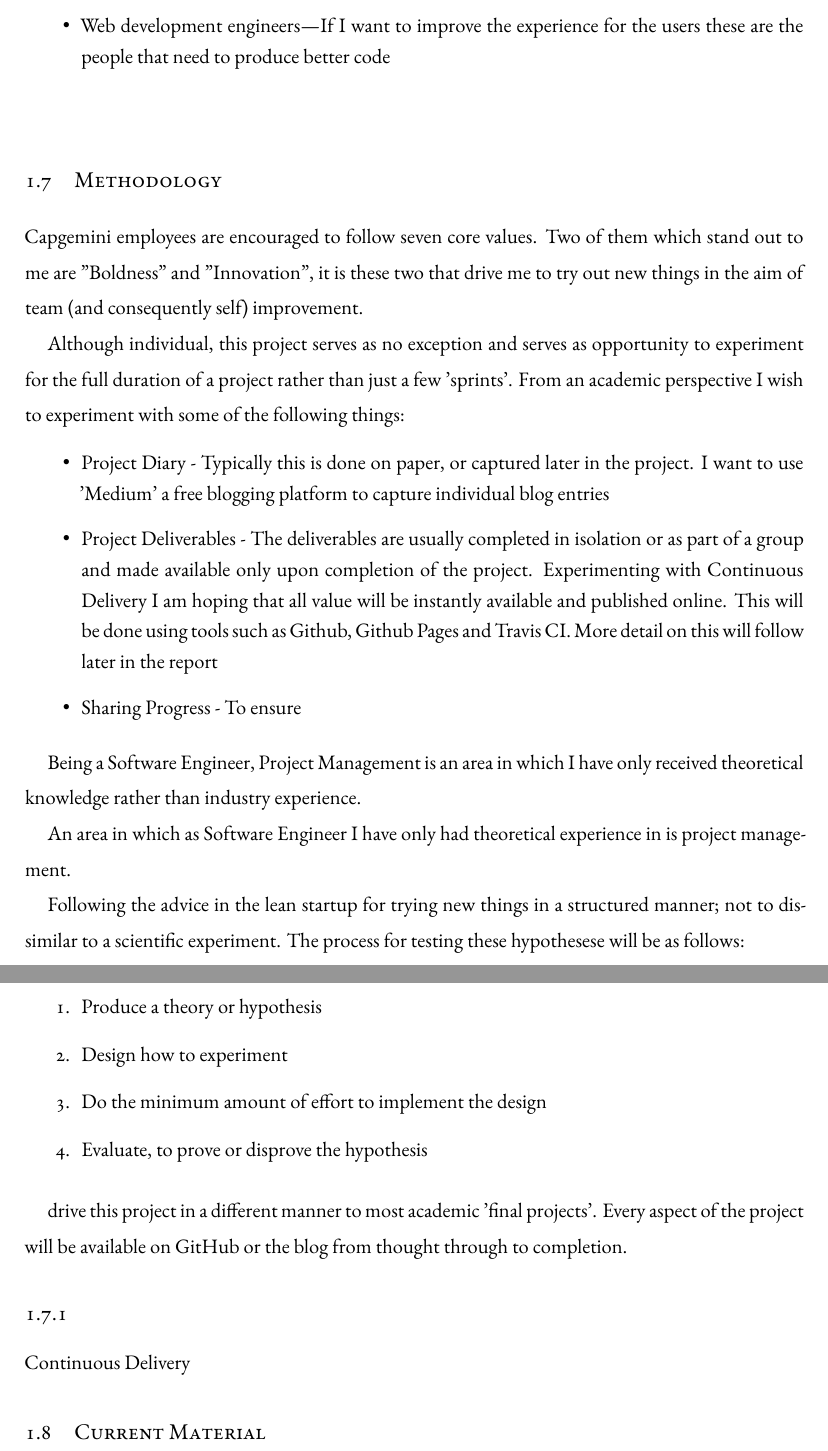
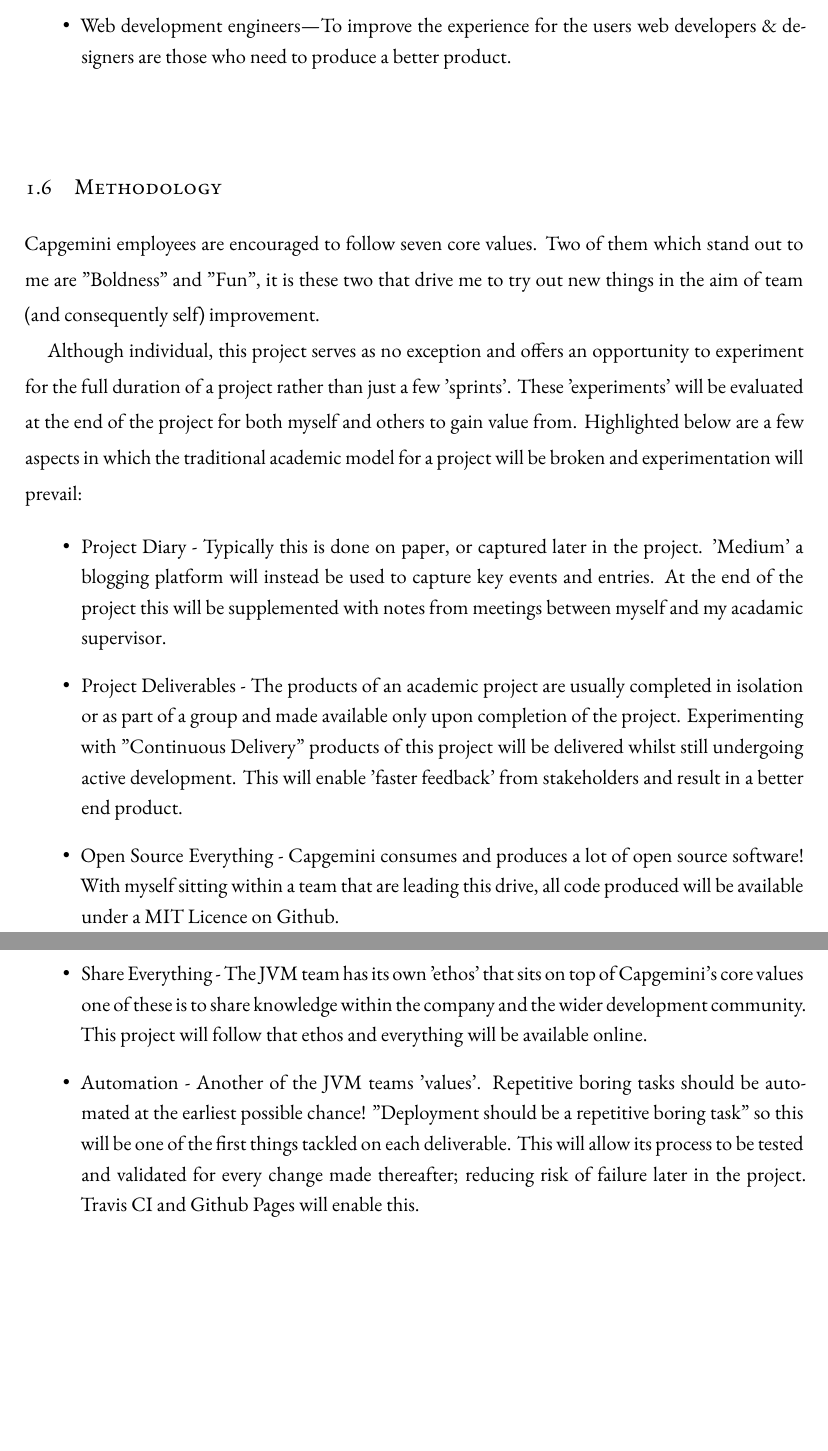
Before and after one commit to Geeman201/building-a-more-accessible-web-report, a LaTeX thesis (dissertation.tex, which reads chapters/chapter1.tex): two parts of pages 11 and 12 of 22, joined at a grey line, cut so that both start at the same text, the shorter picture padded with empty space. Compiled offline with XeLaTeX.

Commit message:
Add more content to "Methodology" section

```diff
--- a/chapters/chapter1.tex
+++ b/chapters/chapter1.tex
@@ -127,60 +128,57 @@ This project has a small number of stakeholders.
-  \item Web development engineers — If I want to improve the experience for the users these are the people that need to produce better code
+  \item My two supervisors — Academic and Company, these are the people whom
+  the deliverables will be presented too.
+  \item Web development engineers — To improve the experience for the users
+  web developers \& designers are those who need to produce a better product.
 \end{itemize}
 
 \section{Methodology}
 % TODO
-%  * Reference Capgemini Values
-%  * Reference Sprints - SCRUM
-%  * Refernece Medium
-%  * Reference Contiunous Delivery through 'The Lean Startup'
-%  * Refernece
+%  * Reference Capgemini Values: https://www.uk.capgemini.com/careers/working-at-capgemini/our-values-culture
+%  * Reference Sprints - SCRUM: https://www.scrum.org/resources/what-is-a-sprint-in-scrum
+%  * Refernece Medium: https://medium.com/
+%  * Reference Contiunous Delivery through 'The Lean Startup':
+%  * Refernece JVM team "How we work": https://capgemini.github.io/development/how-we-work/#share-knowledge
+%  * Reference MIT licence: https://opensource.org/licenses/MIT
+%  * Reference Zach Holman "Deployment should be a boring task": https://zachholman.com/posts/deploying-software
+%  * Reference Travis CI: https://travis-ci.com/
+%  * Reference Github Pages: https://pages.github.com/
 Capgemini employees are encouraged to follow seven core values. Two of them
-which stand out to me are "Boldness" and "Innovation", it is these two that
+which stand out to me are "Boldness" and "Fun", it is these two that
 drive me to try out new things in the aim of team (and consequently self)
 improvement.
 
-Although individual, this project serves as no exception and serves as
+Although individual, this project serves as no exception and offers an
 opportunity to experiment for the full duration of a project rather than just a
-few 'sprints'. From an academic perspective I wish to experiment with some of
- the following things:
+few 'sprints'. These 'experiments' will be evaluated at the end of
+the project for both myself and others to gain value from. Highlighted below
+are a few aspects in which the traditional academic model for a project will
+be broken and experimentation will prevail:
  \begin{itemize}
   \item Project Diary - Typically this is done on paper, or captured later in
-   the project. I want to use 'Medium' a free blogging platform to capture
-   individual blog entries
-  \item Project Deliverables - The deliverables are usually completed in
-  isolation or as part of a group and made available only upon completion of
-  the project. Experimenting with Continuous Delivery I am hoping
-  that all value will be instantly available and published online. This will
-  be done using tools such as Github, Github Pages and Travis CI. More detail
-   on this will follow later in the report
- \item Sharing Progress - To ensure
+   the project. 'Medium' a blogging platform will instead be used to
+   capture key events and entries. At the end of the project this will be
+   supplemented with notes from meetings between myself and my acadamic
+   supervisor.
+   %TODO - Check with HARRY if the below statement is correct. This is
+   %TODO   currently an assumption and may be totally incorrect.
+  \item Project Deliverables - The products of an academic project are usually
+  completed in isolation or as part of a group and made available only upon
+  completion of the project. Experimenting with "Continuous Delivery"
+  products of this project will be delivered whilst still undergoing active
+  development. This will enable 'faster feedback' from stakeholders and
+  result in a better end product.
+  \item Open Source Everything - Capgemini consumes and
+  produces a lot of open source software! With myself sitting within a team
+  that are leading this drive, all code produced will be available under a MIT
+  Licence on Github.
+  \item Share Everything - The JVM team has its own 'ethos' that sits on top
+  of Capgemini's core values one of these is to share knowledge within the
+  company and the wider development community. This project will follow that
+  ethos and everything will be available online.
+  \item Automation - Another of the JVM teams 'values'. Repetitive boring tasks
+  should be automated at the earliest possible chance! "Deployment should be a
+   repetitive boring task" so this will be one of the first things tackled on
+   each deliverable. This will allow its process to be tested and validated
+   for every change made thereafter; reducing risk of failure later in the
+   project. Travis CI and Github Pages will enable this.
  \end{itemize}
-
-Being a Software Engineer, Project Management is an area in
-which I have only received theoretical knowledge rather than industry experience.
-
-An area in which as Software Engineer I have only had
-theoretical experience in is project management.
-
-Following the advice in the lean startup for trying new things
- in a structured manner; not to dissimilar to a scientific experiment. The
- process for testing these hypothesese will be as follows:
-  \begin{enumerate}
-    \item Produce a theory or hypothesis
-    \item Design how to experiment
-    \item Do the minimum amount of effort to implement the design
-    \item Evaluate, to prove or disprove the hypothesis
-  \end{enumerate}
-
-
-drive
-this project
-in a different
-manner
-to most academic 'final projects'. Every aspect of the
-project will be available on GitHub or the blog from thought through to completion.
-\subsection{}
-Continuous Delivery
-
-
-\section{Current Material}
```
Also changed, not shown: chapters/chapter2.tex (+3 -2 lines), chapters/chapter1.tex (27 more changed lines).
